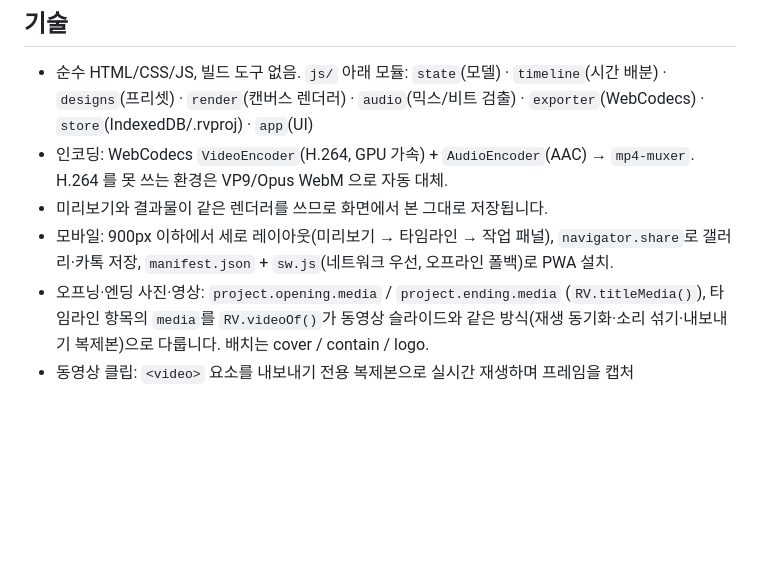
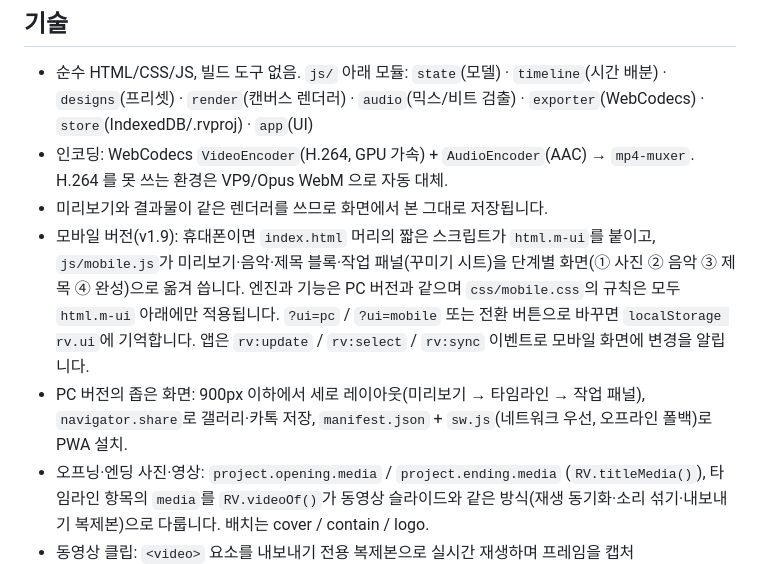
Before and after one commit to SamulChung/RuninqVic, a Markdown page: README.md, the part around the change. Drawn GitHub-style; blank space fills up the shorter version.

```diff
--- a/README.md
+++ b/README.md
@@ -37,7 +37,8 @@
   `state`(모델) · `timeline`(시간 배분) · `designs`(프리셋) · `render`(캔버스 렌더러) · `audio`(믹스/비트 검출) · `exporter`(WebCodecs) · `store`(IndexedDB/.rvproj) · `app`(UI)
 - 인코딩: WebCodecs `VideoEncoder`(H.264, GPU 가속) + `AudioEncoder`(AAC) → `mp4-muxer`. H.264 를 못 쓰는 환경은 VP9/Opus WebM 으로 자동 대체.
 - 미리보기와 결과물이 같은 렌더러를 쓰므로 화면에서 본 그대로 저장됩니다.
-- 모바일: 900px 이하에서 세로 레이아웃(미리보기 → 타임라인 → 작업 패널), `navigator.share`로 갤러리·카톡 저장, `manifest.json` + `sw.js`(네트워크 우선, 오프라인 폴백)로 PWA 설치.
+- 모바일 버전(v1.9): 휴대폰이면 `index.html` 머리의 짧은 스크립트가 `html.m-ui`를 붙이고, `js/mobile.js`가 미리보기·음악·제목 블록·작업 패널(꾸미기 시트)을 단계별 화면(① 사진 ② 음악 ③ 제목 ④ 완성)으로 옮겨 씁니다. 엔진과 기능은 PC 버전과 같으며 `css/mobile.css`의 규칙은 모두 `html.m-ui` 아래에만 적용됩니다. `?ui=pc` / `?ui=mobile` 또는 전환 버튼으로 바꾸면 `localStorage rv.ui`에 기억합니다. 앱은 `rv:update` / `rv:select` / `rv:sync` 이벤트로 모바일 화면에 변경을 알립니다.
+- PC 버전의 좁은 화면: 900px 이하에서 세로 레이아웃(미리보기 → 타임라인 → 작업 패널), `navigator.share`로 갤러리·카톡 저장, `manifest.json` + `sw.js`(네트워크 우선, 오프라인 폴백)로 PWA 설치.
 - 오프닝·엔딩 사진·영상: `project.opening.media` / `project.ending.media` (`RV.titleMedia()`), 타임라인 항목의 `media`를 `RV.videoOf()`가 동영상 슬라이드와 같은 방식(재생 동기화·소리 섞기·내보내기 복제본)으로 다룹니다. 배치는 cover / contain / logo.
 - 동영상 클립: `<video>` 요소를 내보내기 전용 복제본으로 실시간 재생하며 프레임을 캡처(`Renderer.prepare` export 모드). 클립 소리는 `decodeAudioData`로 디코딩해 오프라인 믹스에 합치고, 재생 중 배경음악을 자동으로 낮춥니다(더킹).
 
```
Also changed, not shown: docs/manual/img/09_mobile.png, docs/manual/img/14_mobile_finish.png (added), 9 other files.
